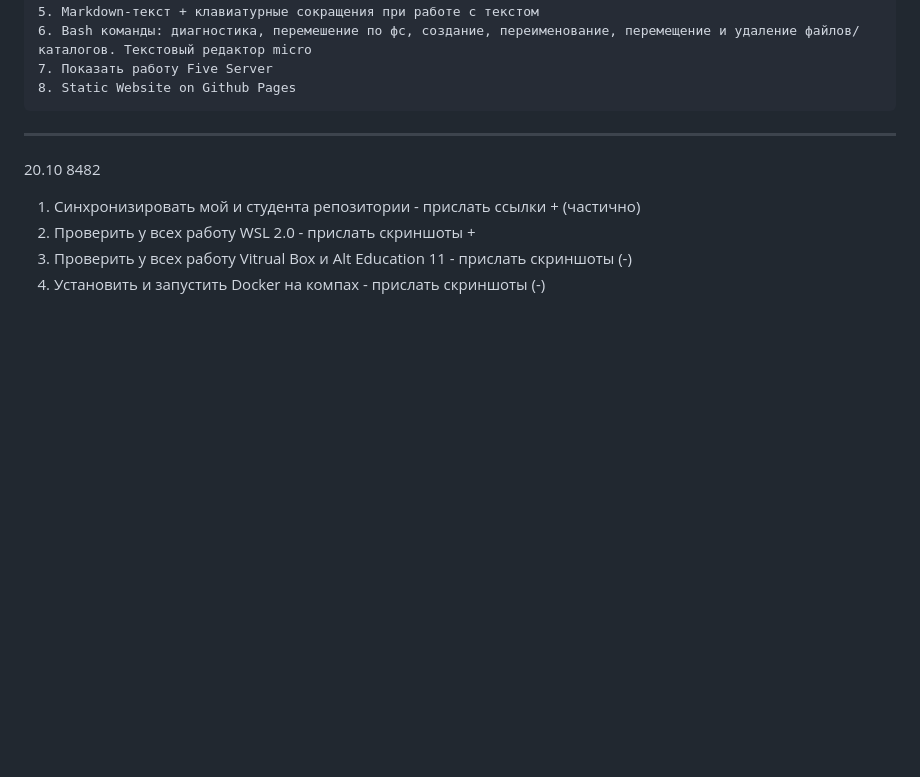
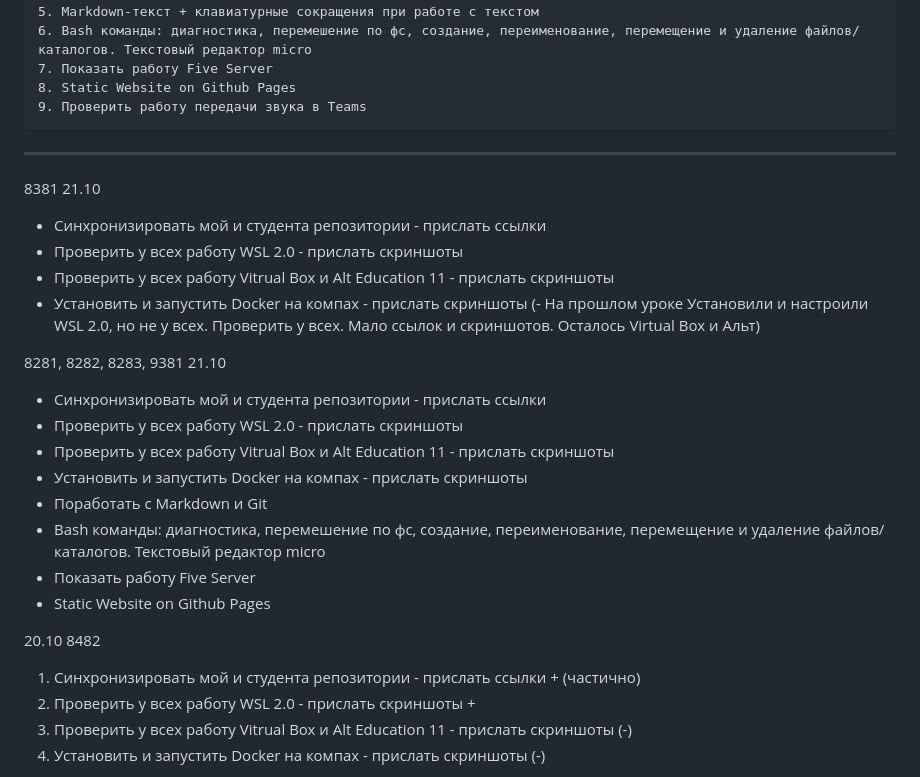
Before and after one commit to yufusawa/MfuaGit, a Markdown page: Todo.md, the part around the change. Rendered like a GitHub page; blank space fills up the shorter version.

````diff
--- a/Todo.md
+++ b/Todo.md
@@ -42,9 +42,27 @@
 6. Bash команды: диагностика, перемешение по фс, создание, переименование, перемещение и удаление файлов/каталогов. Текстовый редактор micro
 7. Показать работу Five Server
 8. Static Website on Github Pages
+9. Проверить работу передачи звука в Teams
 ```
 
 ***
+
+8381 21.10
+- Синхронизировать мой  и студента репозитории - прислать ссылки
+- Проверить у всех работу WSL 2.0 - прислать скриншоты
+- Проверить у всех работу Vitrual Box и Alt Education 11  - прислать скриншоты
+- Установить и запустить Docker на компах  - прислать скриншоты
+(- На прошлом уроке Установили и настроили WSL 2.0, но не у всех. Проверить у всех. Мало ссылок и скриншотов. Осталось Virtual Box и Альт)
+
+8281, 8282, 8283, 9381  21.10
+- Синхронизировать мой  и студента репозитории - прислать ссылки
+- Проверить у всех работу WSL 2.0 - прислать скриншоты
+- Проверить у всех работу Vitrual Box и Alt Education 11  - прислать скриншоты
+- Установить и запустить Docker на компах  - прислать скриншоты
+- Поработать с Markdown и Git
+- Bash команды: диагностика, перемешение по фс, создание, переименование, перемещение и удаление файлов/каталогов. Текстовый редактор micro
+- Показать работу Five Server
+- Static Website on Github Pages
 
 20.10
 8482
````
Also changed, not shown: README.md (+1 -0 lines).
